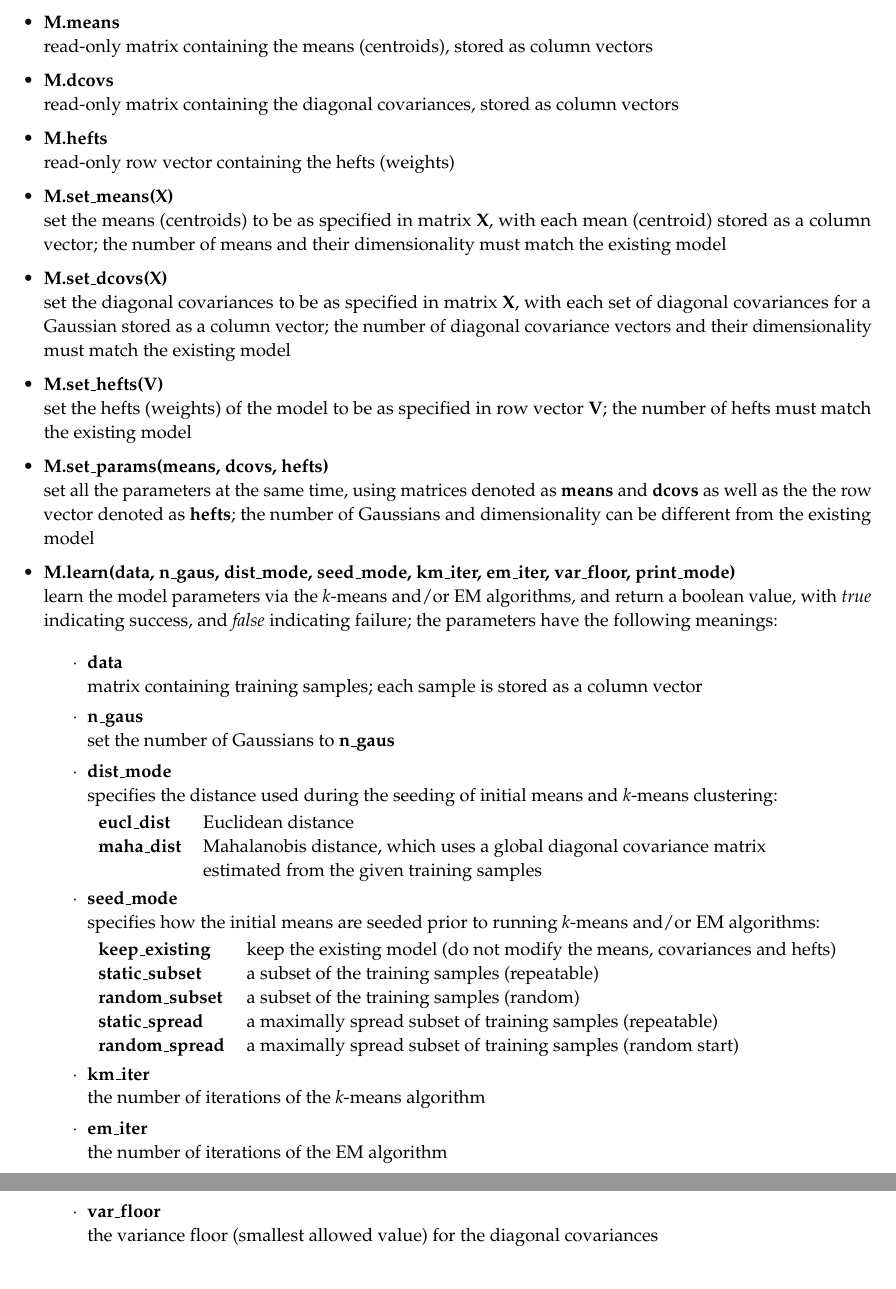
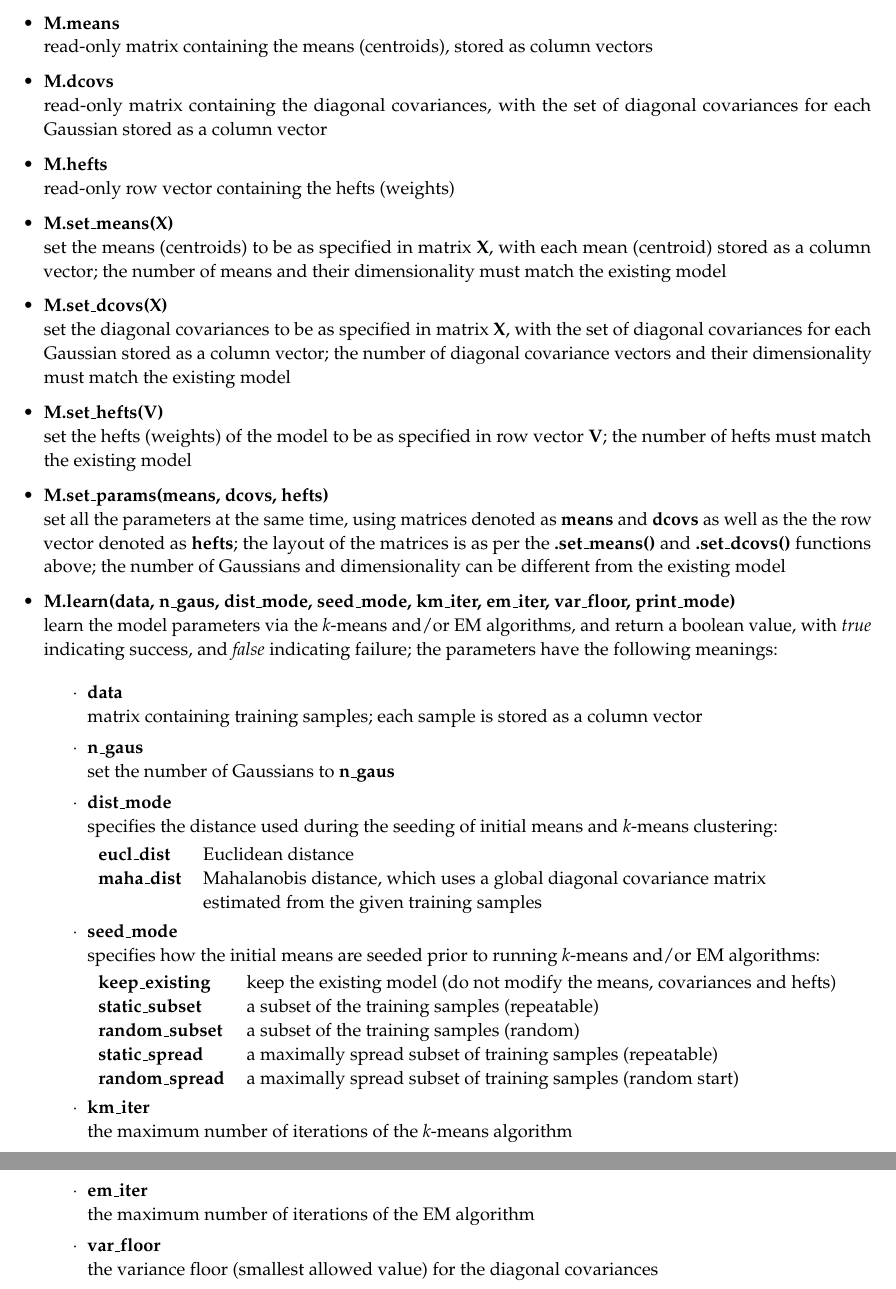
Before and after one commit to conradsnicta/gmmreport, a LaTeX document (main.tex, which reads sec_class.tex): two parts of pages 6 and 7 of 14, joined at a grey line, cut so that both start at the same text. Compiled offline with pdfLaTeX.

Commit message:
work in progress

```diff
--- a/sec_class.tex
+++ b/sec_class.tex
@@ -122,7 +122,7 @@ read-only matrix containing the means (centroids), stored as column vectors
 
 \item
 {\bf M.dcovs}\\
-read-only matrix containing the diagonal covariances, stored as column vectors
+read-only matrix containing the diagonal covariances, with the set of diagonal covariances for each Gaussian stored as a column vector
 
 \item
 {\bf M.hefts}\\
@@ -135,7 +135,7 @@ the number of means and their dimensionality must match the existing model
 
 \item
 {\bf M.set\_dcovs(X)}\\
-set the diagonal covariances to be as specified in matrix {\bf X}, with each set of diagonal covariances for a Gaussian stored as a column vector;
+set the diagonal covariances to be as specified in matrix {\bf X}, with the set of diagonal covariances for each Gaussian stored as a column vector;
 the number of diagonal covariance vectors and their dimensionality must match the existing model
 
 \item
@@ -146,6 +146,7 @@ the number of hefts must match the existing model
 \item
 {\bf M.set\_params(means, dcovs, hefts)}\\
 set all the parameters at the same time, using matrices denoted as {\bf means} and {\bf dcovs} as well as the the row vector denoted as {\bf hefts};
+the layout of the matrices is as per the {\bf .set\_means()} and {\bf .set\_dcovs()} functions above;
 the number of Gaussians and dimensionality can be different from the existing model
 
 \item
@@ -187,11 +188,11 @@ specifies how the initial means are seeded prior to running {\it k}-means and/or
 
 \item
 {\bf km\_iter}\\
-the number of iterations of the {\it k}-means algorithm
+the maximum number of iterations of the {\it k}-means algorithm
 
 \item
 {\bf em\_iter}\\
-the number of iterations of the EM algorithm
+the maximum number of iterations of the EM algorithm
 
 \item
 {\bf var\_floor}\\
```
Also changed, not shown: sec_class.tex (4 more changed lines).
